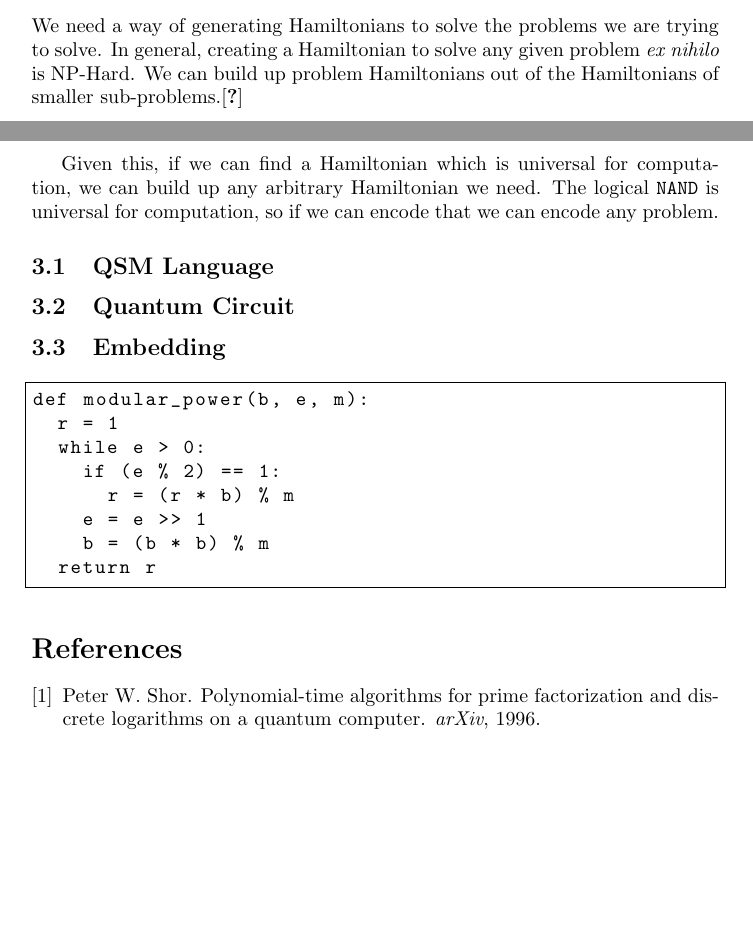
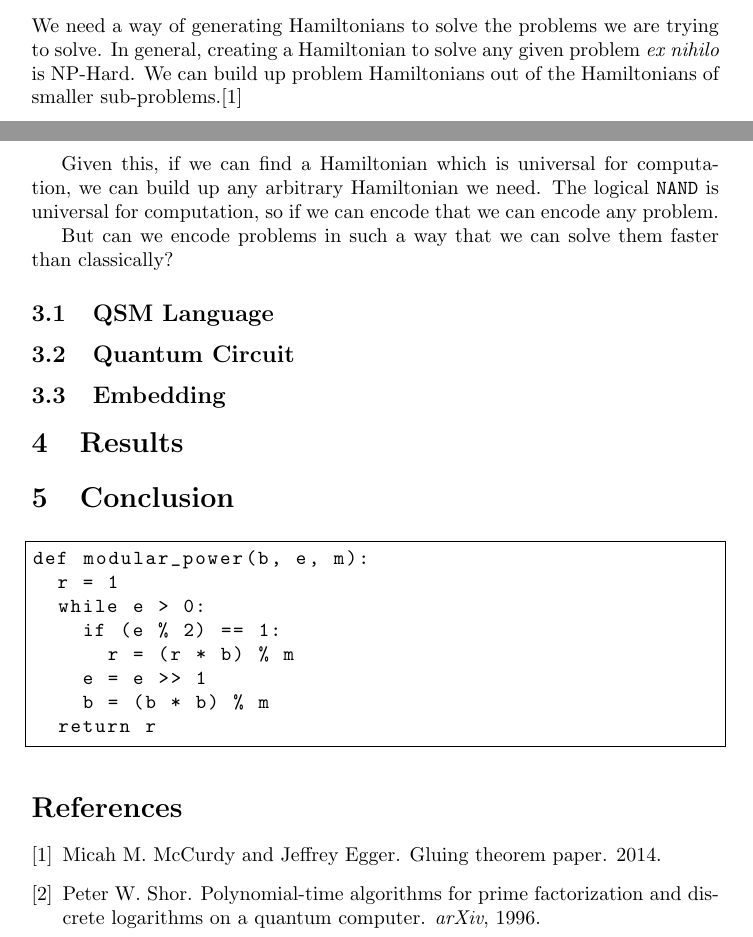
Before and after one commit to esnowkropla/eskthesis, a LaTeX thesis (eskthesis.tex, which reads mybib.bib): two parts of pages 1 and 2 of 2, joined at a grey line, cut so that both start at the same text, the shorter picture padded with empty space. Compiled offline with pdfLaTeX.

Commit message:
Gah, sucks

```diff
--- a/eskthesis.tex
+++ b/eskthesis.tex
@@ -34,16 +34,22 @@ based around adiabatic annealing.
 
 \section{Quantum Circuit Compilation}
 We need a way of generating Hamiltonians to solve the problems we are trying to solve.  In general, creating a Hamiltonian to solve
-any given problem \emph{ex nihilo} is NP-Hard.  We can build up problem Hamiltonians out of the Hamiltonians of smaller sub-problems.\cite{mccurdy}
+any given problem \emph{ex nihilo} is NP-Hard.  We can build up problem Hamiltonians out of the Hamiltonians of smaller sub-problems.\cite{gluing}
 
 Given this, if we can find a Hamiltonian which is universal for computation, we can build up any arbitrary Hamiltonian we need.  The logical
 {\tt NAND} is universal for computation, so if we can encode that we can encode any problem.
+
+But can we encode problems in such a way that we can solve them faster than classically?
 
 \subsection{QSM Language}
 
 \subsection{Quantum Circuit}
 
 \subsection{Embedding}
+
+\section{Results}
+
+\section{Conclusion}
 
 \begin{lstlisting}
 def modular_power(b, e, m):
--- a/mybib.bib
+++ b/mybib.bib
@@ -33,3 +33,5 @@
 @misc{mod_exp,
 	howpublished = {\url{http://en.wikipedia.org/wiki/Modular_exponentiation#Right-to-left_binary_method}}
 }
+
+@article{mccurdy,
@@ -35,0 +43,5 @@
+@article{gluing,
+	author = {Micah M. McCurdy and Jeffrey Egger},
+	title = {Gluing Theorem Paper},
+	year = {2014}
+}
```
Also changed, not shown: eskthesis.bbl, eskthesis.pdf, mybib.bib (5 more changed lines), 1 other file.
